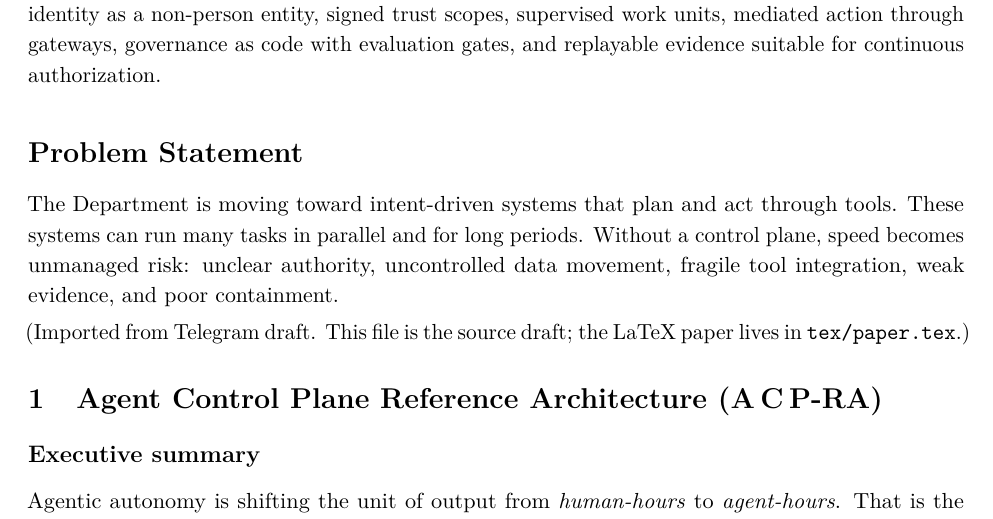
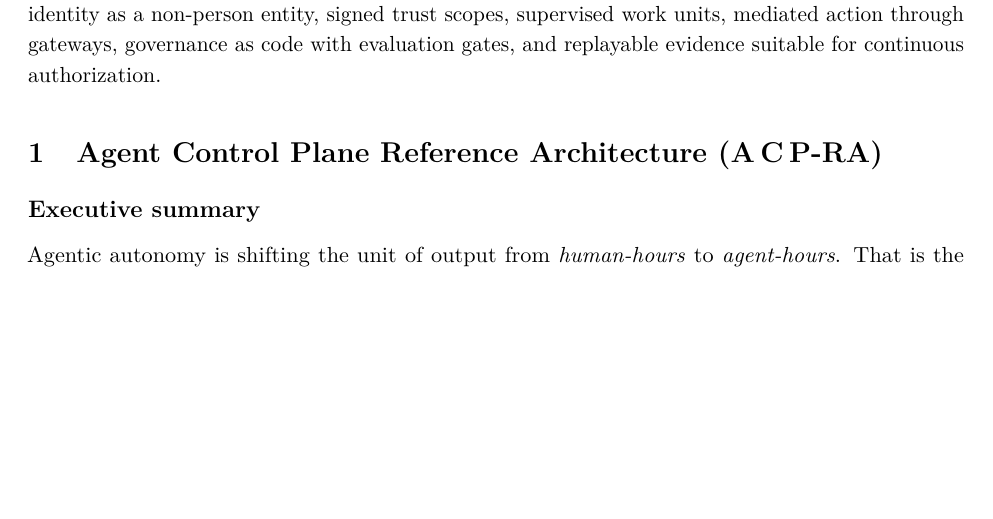
Before and after one commit to anboas/Whitepaper, a LaTeX document (papers/acp-ra/tex/paper.tex): part of page 4 of 33, cut so that both start at the same text, the shorter picture padded with empty space. Compiled offline with pdfLaTeX.

Commit message:
ACP-RA: remove stray Problem Statement section (not in source)

```diff
--- a/papers/acp-ra/tex/paper.tex
+++ b/papers/acp-ra/tex/paper.tex
@@ -44,13 +44,6 @@
 % =========================================================
 % Body (generated from papers/acp-ra/draft.md via pandoc)
 % =========================================================
-\hypertarget{problem-statement}{%
-\section*{Problem Statement}\label{problem-statement}}
-
-The Department is moving toward intent-driven systems that plan and act through tools. These systems can run many tasks in parallel and for long periods. Without a control plane, speed becomes unmanaged risk: unclear authority, uncontrolled data movement, fragile tool integration, weak evidence, and poor containment.
-
-(Imported from Telegram draft. This file is the source draft; the LaTeX paper lives in \texttt{tex/paper.tex}.)
-
 \hypertarget{agent-control-plane-reference-architecture-acpra}{%
 \section{Agent Control Plane Reference Architecture (A\,C\,P‑RA)}\label{agent-control-plane-reference-architecture-acpra}}
 
```
